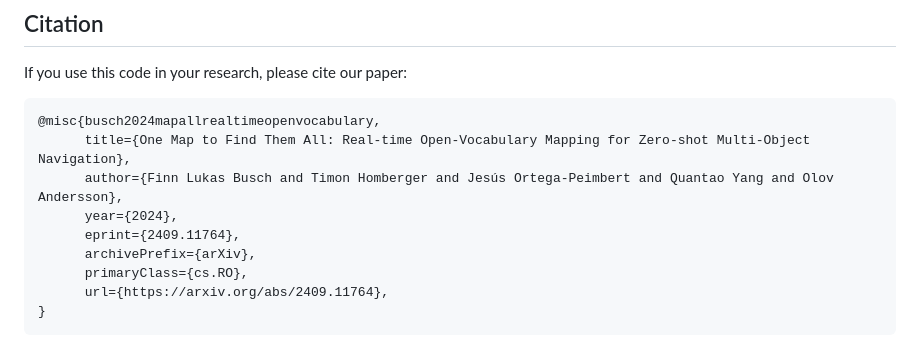
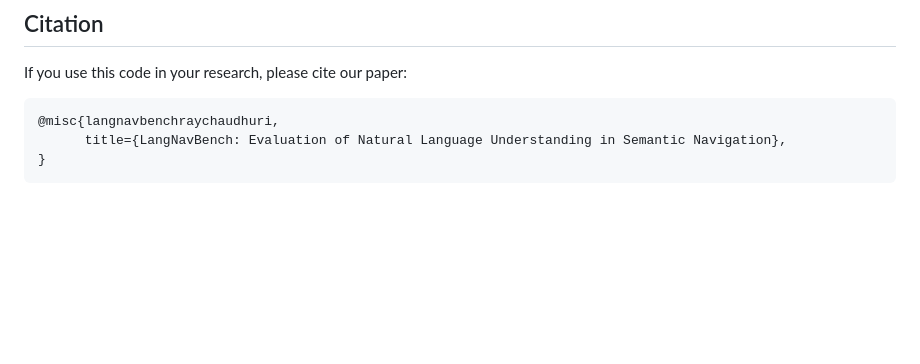
Before and after one commit to 3dlg-hcvc/langmonmap, a Markdown page: README.md, the part around one of its changes. Rendered like a GitHub page; blank space fills up the shorter version.

````diff
--- a/README.md
+++ b/README.md
@@ -161,13 +101,7 @@ and change the parameters such as number of objects per episode in the correspon
 ## Citation
 If you use this code in your research, please cite our paper:
 ```
-@misc{busch2024mapallrealtimeopenvocabulary,
-      title={One Map to Find Them All: Real-time Open-Vocabulary Mapping for Zero-shot Multi-Object Navigation},
-      author={Finn Lukas Busch and Timon Homberger and Jesús Ortega-Peimbert and Quantao Yang and Olov Andersson},
-      year={2024},
-      eprint={2409.11764},
-      archivePrefix={arXiv},
-      primaryClass={cs.RO},
-      url={https://arxiv.org/abs/2409.11764},
+@misc{langnavbenchraychaudhuri,
+      title={LangNavBench: Evaluation of Natural Language Understanding in Semantic Navigation},
 }
 ```
````
Also changed, not shown: other parts of README.md (+10 -70 lines).
